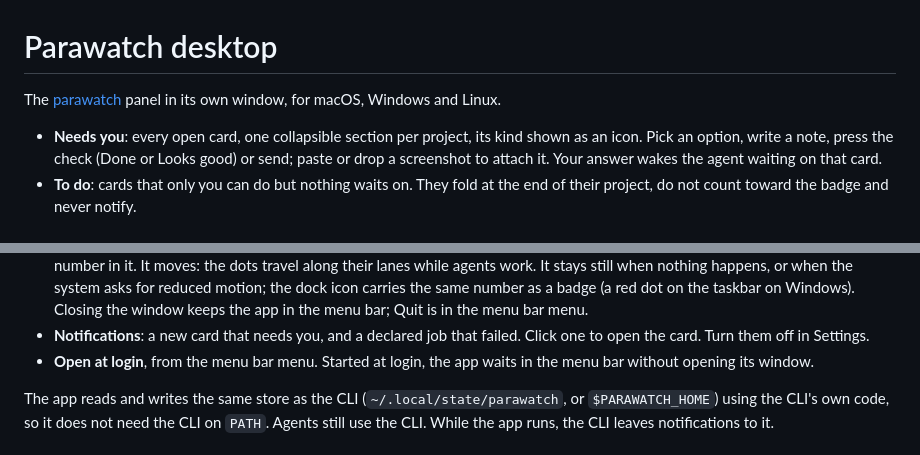
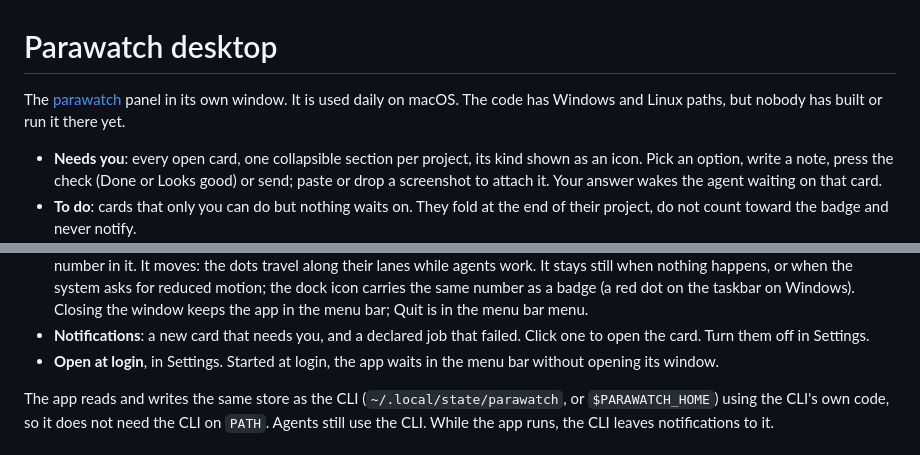
Before and after one commit to penspanic/parawatch, a Markdown page: apps/desktop/README.md, 2 parts joined by grey strips. Drawn GitHub-style.

```diff
--- a/apps/desktop/README.md
+++ b/apps/desktop/README.md
@@ -1,6 +1,6 @@
 # Parawatch desktop
 
-The [parawatch](../../README.md) panel in its own window, for macOS, Windows and Linux.
+The [parawatch](../../README.md) panel in its own window. It is used daily on macOS. The code has Windows and Linux paths, but nobody has built or run it there yet.
 
 - **Needs you**: every open card, one collapsible section per project, its kind shown as an icon. Pick an option, write a note, press the check (Done or Looks good) or send; paste or drop a screenshot to attach it. Your answer wakes the agent waiting on that card.
 - **To do**: cards that only you can do but nothing waits on. They fold at the end of their project, do not count toward the badge and never notify.
@@ -12,7 +12,7 @@ The [parawatch](../../README.md) panel in its own window, for macOS, Windows and
 - **Settings**: the button at the end of the status row, ⌘, or Settings… in the menu bar menu. Appearance (match the system, light, dark), notifications, open at login, how far back the agents list reaches, and how many closed cards to keep (none, 10, 20 or 50).
 - **Menu bar and dock**: the menu bar icon shows how many cards need you: the signal dot grows into an amber bubble with the number in it. It moves: the dots travel along their lanes while agents work. It stays still when nothing happens, or when the system asks for reduced motion; the dock icon carries the same number as a badge (a red dot on the taskbar on Windows). Closing the window keeps the app in the menu bar; Quit is in the menu bar menu.
 - **Notifications**: a new card that needs you, and a declared job that failed. Click one to open the card. Turn them off in Settings.
-- **Open at login**, from the menu bar menu. Started at login, the app waits in the menu bar without opening its window.
+- **Open at login**, in Settings. Started at login, the app waits in the menu bar without opening its window.
 
 The app reads and writes the same store as the CLI (`~/.local/state/parawatch`, or `$PARAWATCH_HOME`) using the CLI's own code, so it does not need the CLI on `PATH`. Agents still use the CLI. While the app runs, the CLI leaves notifications to it.
 
```
Also changed, not shown: CHANGELOG.md (added, +12 -0 lines), CONTRIBUTING.md (added, +57 -0 lines), README.md (+38 -14 lines), SECURITY.md (added, +13 -0 lines), docs/app-dark.png (added), docs/app-light.png (added), 3 other files.
